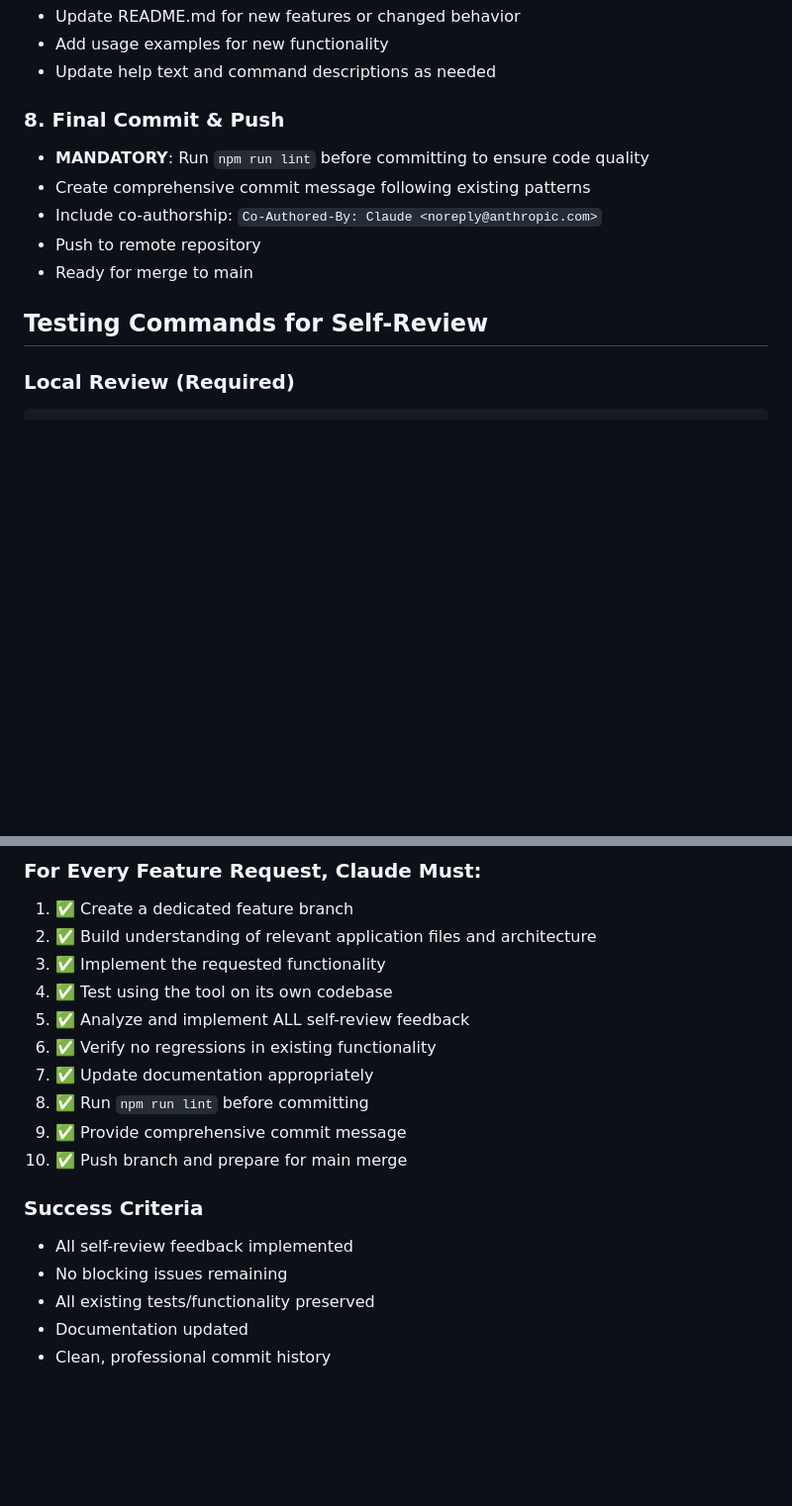
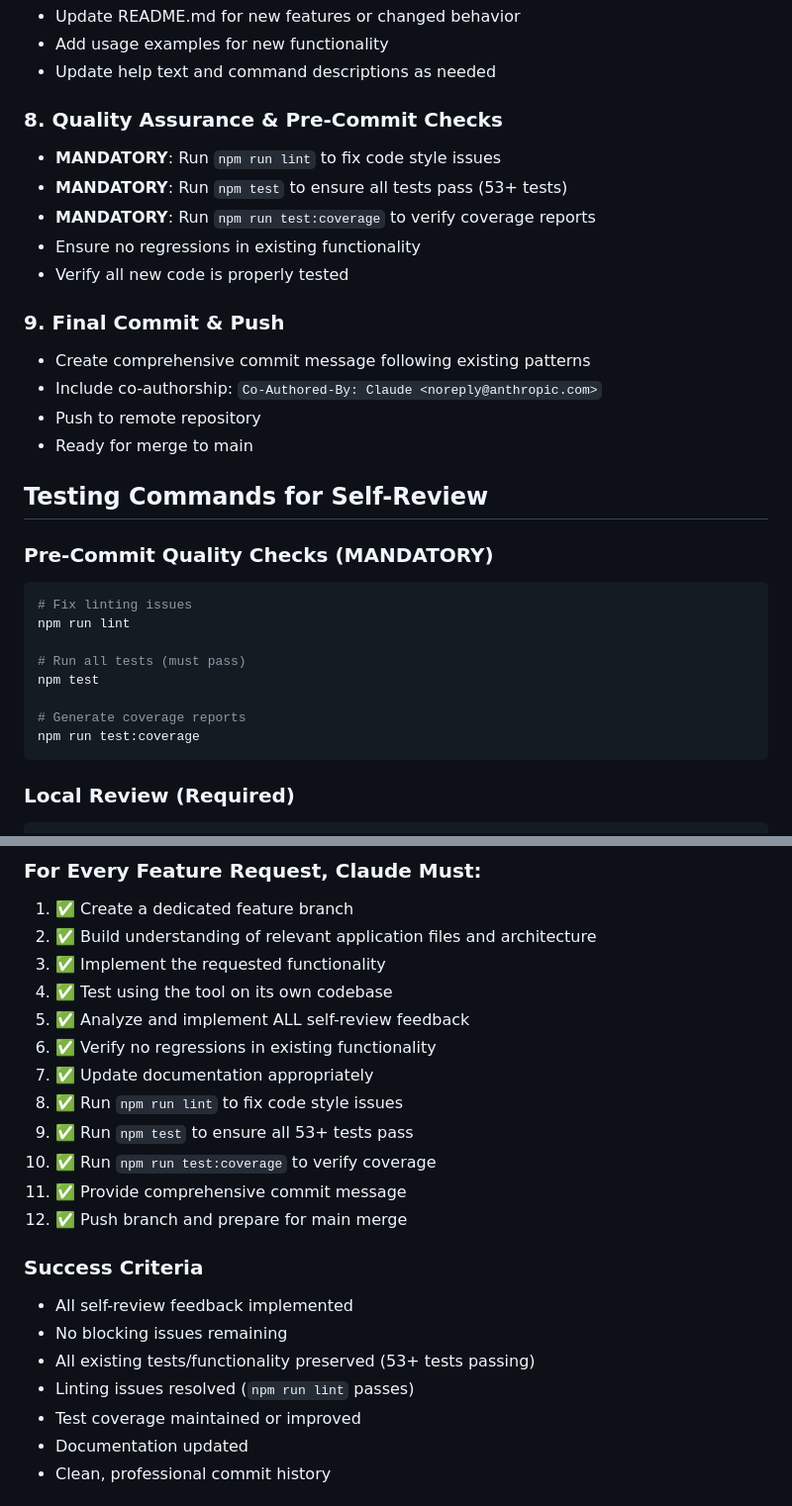
Before and after one commit to mikestreety/ai-code-review, a Markdown page: CLAUDE.md, 2 parts joined by grey strips. Shown at 99% size. Drawn GitHub-style; blank space fills up the shorter version.

Commit message:
docs: add mandatory pre-commit testing requirements to development workflow
- Add mandatory npm run lint execution before commits
- Add mandatory npm test execution (53+ tests must pass)
- Add mandatory npm run test:coverage for coverage verification
- Update compliance requirements from 10 to 12 items
- Add new Quality Assurance & Pre-Commit Checks section
- Ensure comprehensive testing coverage before any commits

🤖 Generated with [Claude Code](https://claude.ai/code)

Co-Authored-By: Claude <noreply@anthropic.com>

````diff
--- a/CLAUDE.md
+++ b/CLAUDE.md
@@ -51,14 +51,32 @@ This document establishes the mandatory workflow for all feature requests and im
 - Add usage examples for new functionality
 - Update help text and command descriptions as needed
 
-### 8. Final Commit & Push
-- **MANDATORY**: Run `npm run lint` before committing to ensure code quality
+### 8. Quality Assurance & Pre-Commit Checks
+- **MANDATORY**: Run `npm run lint` to fix code style issues
+- **MANDATORY**: Run `npm test` to ensure all tests pass (53+ tests)
+- **MANDATORY**: Run `npm run test:coverage` to verify coverage reports
+- Ensure no regressions in existing functionality
+- Verify all new code is properly tested
+
+### 9. Final Commit & Push
 - Create comprehensive commit message following existing patterns
 - Include co-authorship: `Co-Authored-By: Claude <noreply@anthropic.com>`
 - Push to remote repository
 - Ready for merge to main
 
 ## Testing Commands for Self-Review
+
+### Pre-Commit Quality Checks (MANDATORY)
+```bash
+# Fix linting issues
+npm run lint
+
+# Run all tests (must pass)
+npm test
+
+# Generate coverage reports
+npm run test:coverage
+```
 
 ### Local Review (Required)
 ```bash
@@ -94,14 +112,18 @@ ruck setup
 5. ✅ Analyze and implement ALL self-review feedback
 6. ✅ Verify no regressions in existing functionality
 7. ✅ Update documentation appropriately
-8. ✅ Run `npm run lint` before committing
-9. ✅ Provide comprehensive commit message
-10. ✅ Push branch and prepare for main merge
+8. ✅ Run `npm run lint` to fix code style issues
+9. ✅ Run `npm test` to ensure all 53+ tests pass
+10. ✅ Run `npm run test:coverage` to verify coverage
+11. ✅ Provide comprehensive commit message
+12. ✅ Push branch and prepare for main merge
 
 ### Success Criteria
 - All self-review feedback implemented
 - No blocking issues remaining
-- All existing tests/functionality preserved
+- All existing tests/functionality preserved (53+ tests passing)
+- Linting issues resolved (`npm run lint` passes)
+- Test coverage maintained or improved
 - Documentation updated
 - Clean, professional commit history
 
````
